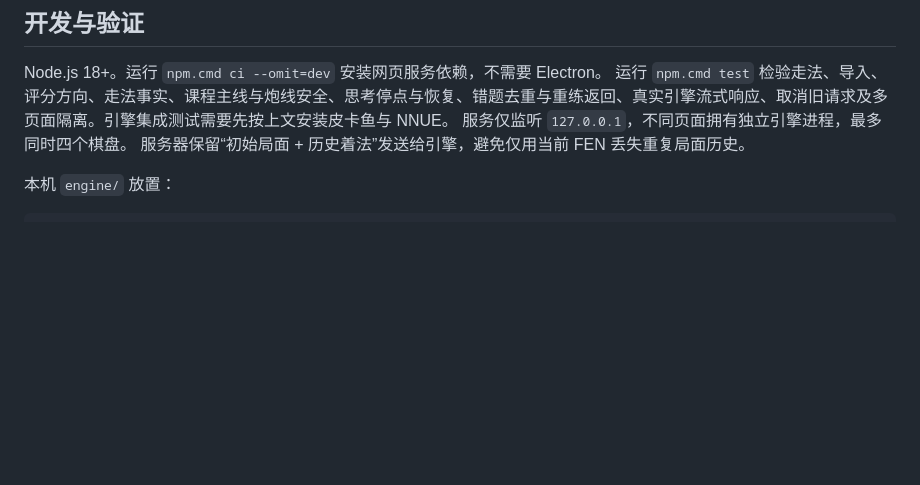
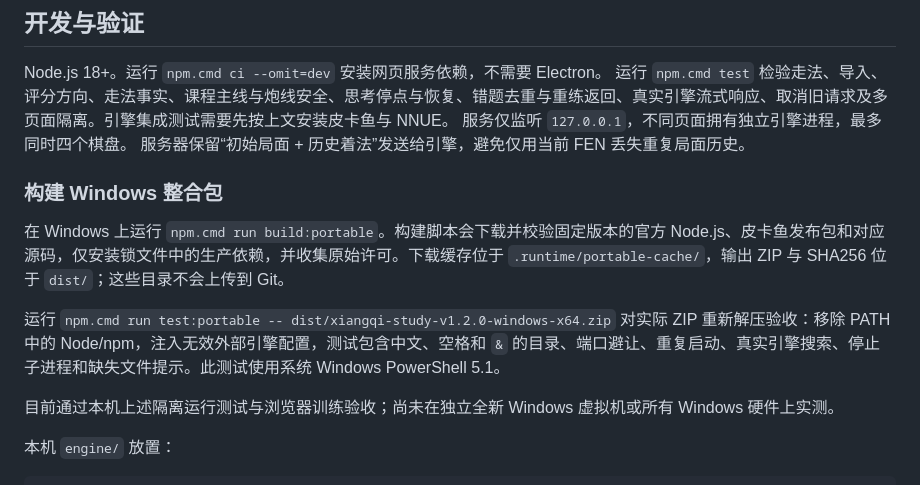
Before and after one commit to xxzzh/xiangqi, a Markdown page: README.md, the part around one of its changes. Drawn GitHub-style; blank space fills up the shorter version.

````diff
--- a/README.md
+++ b/README.md
@@ -111,6 +127,14 @@ Node.js 18+。运行 `npm.cmd ci --omit=dev` 安装网页服务依赖，不需
 服务仅监听 `127.0.0.1`，不同页面拥有独立引擎进程，最多同时四个棋盘。
 服务器保留“初始局面 + 历史着法”发送给引擎，避免仅用当前 FEN 丢失重复局面历史。
 
+### 构建 Windows 整合包
+
+在 Windows 上运行 `npm.cmd run build:portable`。构建脚本会下载并校验固定版本的官方 Node.js、皮卡鱼发布包和对应源码，仅安装锁文件中的生产依赖，并收集原始许可。下载缓存位于 `.runtime/portable-cache/`，输出 ZIP 与 SHA256 位于 `dist/`；这些目录不会上传到 Git。
+
+运行 `npm.cmd run test:portable -- dist/xiangqi-study-v1.2.0-windows-x64.zip` 对实际 ZIP 重新解压验收：移除 PATH 中的 Node/npm，注入无效外部引擎配置，测试包含中文、空格和 `&` 的目录、端口避让、重复启动、真实引擎搜索、停止子进程和缺失文件提示。此测试使用系统 Windows PowerShell 5.1。
+
+目前通过本机上述隔离运行测试与浏览器训练验收；尚未在独立全新 Windows 虚拟机或所有 Windows 硬件上实测。
+
 本机 `engine/` 放置：
 
 ```text
````
Also changed, not shown: other parts of README.md (+22 -6 lines), THIRD_PARTY.md (+4 -2 lines), docs/portable/LICENSES.md (added, +12 -0 lines), docs/releases/v1.2.0.md (added, +43 -0 lines), docs/windows-portable-v1.2.0.png (added), 14 other files.
